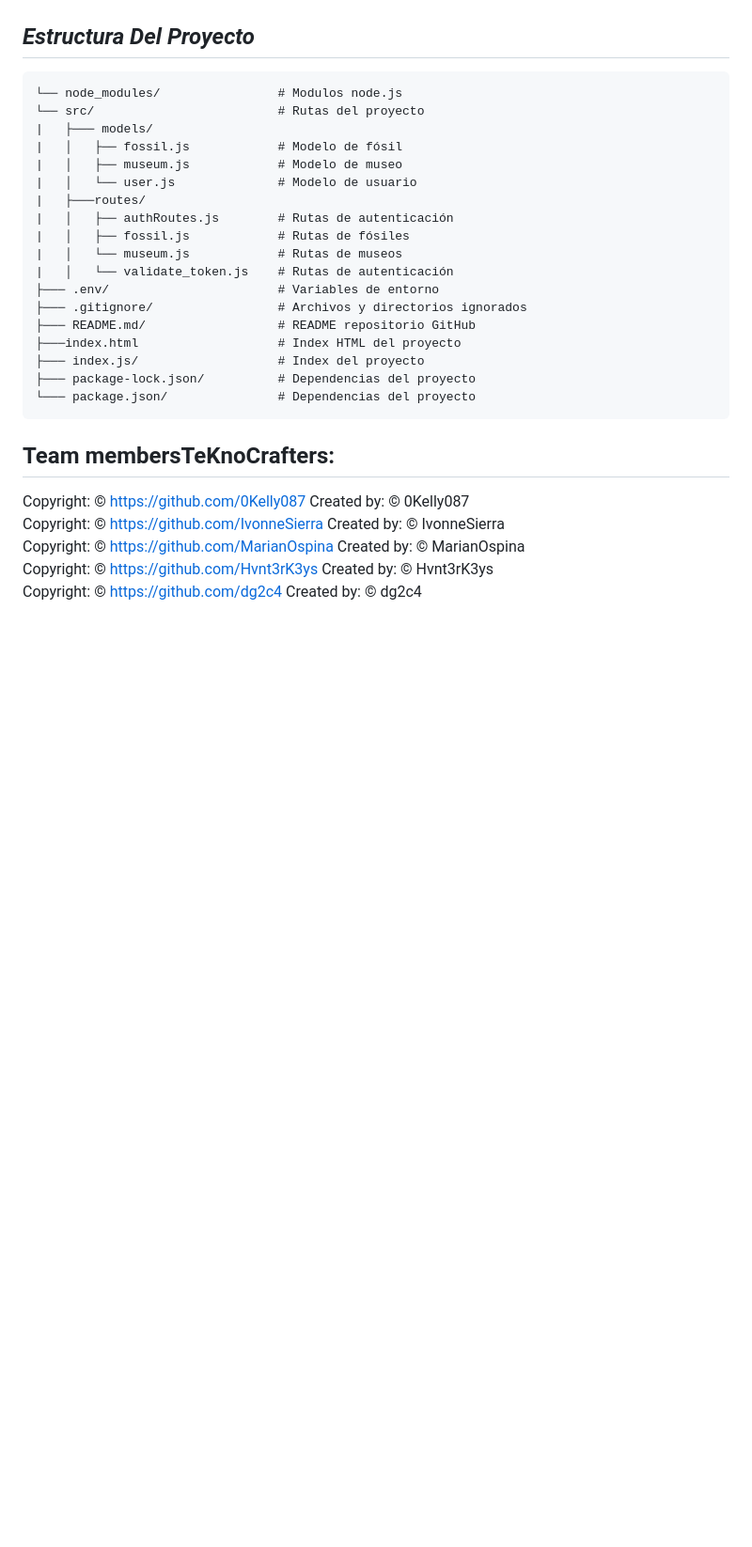
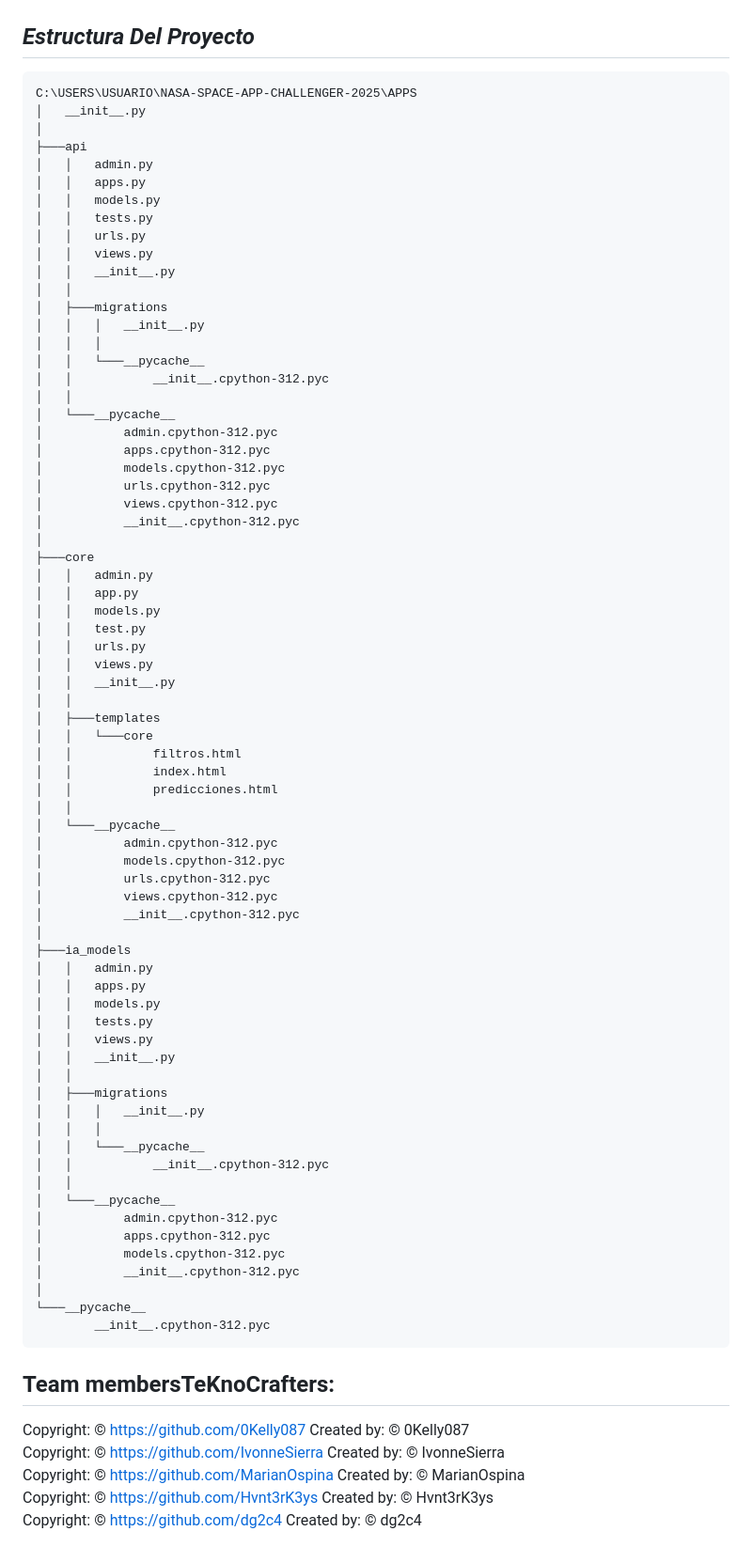
Before and after one commit to 0Kelly087/Nasa-Space-App-Challenger-2025, a Markdown page: README.md, the part around one of its changes. Shown at 94% size. Drawn GitHub-style; blank space fills up the shorter version.

````diff
--- a/README.md
+++ b/README.md
@@ -53,24 +61,76 @@ El sistema combina datos satelitales y terrestres con herramientas de visualizac
 
 ## *Estructura Del Proyecto*
 ```Tecknocrafters-Nasa-Space-App-Challenger-2025/
-└── node_modules/                # Modulos node.js
-└── src/                         # Rutas del proyecto
-|   ├─── models/
-|   │   ├── fossil.js            # Modelo de fósil
-|   │   ├── museum.js            # Modelo de museo
-|   │   └── user.js              # Modelo de usuario
-|   ├───routes/
-|   │   ├── authRoutes.js        # Rutas de autenticación
-|   │   ├── fossil.js            # Rutas de fósiles
-|   │   └── museum.js            # Rutas de museos
-|   │   └── validate_token.js    # Rutas de autenticación
-├─── .env/                       # Variables de entorno
-├─── .gitignore/                 # Archivos y directorios ignorados
-├─── README.md/                  # README repositorio GitHub
-├───index.html                   # Index HTML del proyecto
-├─── index.js/                   # Index del proyecto
-├─── package-lock.json/          # Dependencias del proyecto
-└─── package.json/               # Dependencias del proyecto
+C:\USERS\USUARIO\NASA-SPACE-APP-CHALLENGER-2025\APPS
+│   __init__.py
+│
+├───api
+│   │   admin.py
+│   │   apps.py
+│   │   models.py
+│   │   tests.py
+│   │   urls.py
+│   │   views.py
+│   │   __init__.py
+│   │
+│   ├───migrations
+│   │   │   __init__.py
+│   │   │
+│   │   └───__pycache__
+│   │           __init__.cpython-312.pyc
+│   │
+│   └───__pycache__
+│           admin.cpython-312.pyc
+│           apps.cpython-312.pyc
+│           models.cpython-312.pyc
+│           urls.cpython-312.pyc
+│           views.cpython-312.pyc
+│           __init__.cpython-312.pyc
+│
+├───core
+│   │   admin.py
+│   │   app.py
+│   │   models.py
+│   │   test.py
+│   │   urls.py
+│   │   views.py
+│   │   __init__.py
+│   │
+│   ├───templates
+│   │   └───core
+│   │           filtros.html
+│   │           index.html
+│   │           predicciones.html
+│   │
+│   └───__pycache__
+│           admin.cpython-312.pyc
+│           models.cpython-312.pyc
+│           urls.cpython-312.pyc
+│           views.cpython-312.pyc
+│           __init__.cpython-312.pyc
+│
+├───ia_models
+│   │   admin.py
+│   │   apps.py
+│   │   models.py
+│   │   tests.py
+│   │   views.py
+│   │   __init__.py
+│   │
+│   ├───migrations
+│   │   │   __init__.py
+│   │   │
+│   │   └───__pycache__
+│   │           __init__.cpython-312.pyc
+│   │
+│   └───__pycache__
+│           admin.cpython-312.pyc
+│           apps.cpython-312.pyc
+│           models.cpython-312.pyc
+│           __init__.cpython-312.pyc
+│
+└───__pycache__
+        __init__.cpython-312.pyc
 ```
 
 
````
Also changed, not shown: other parts of README.md (+11 -3 lines).
